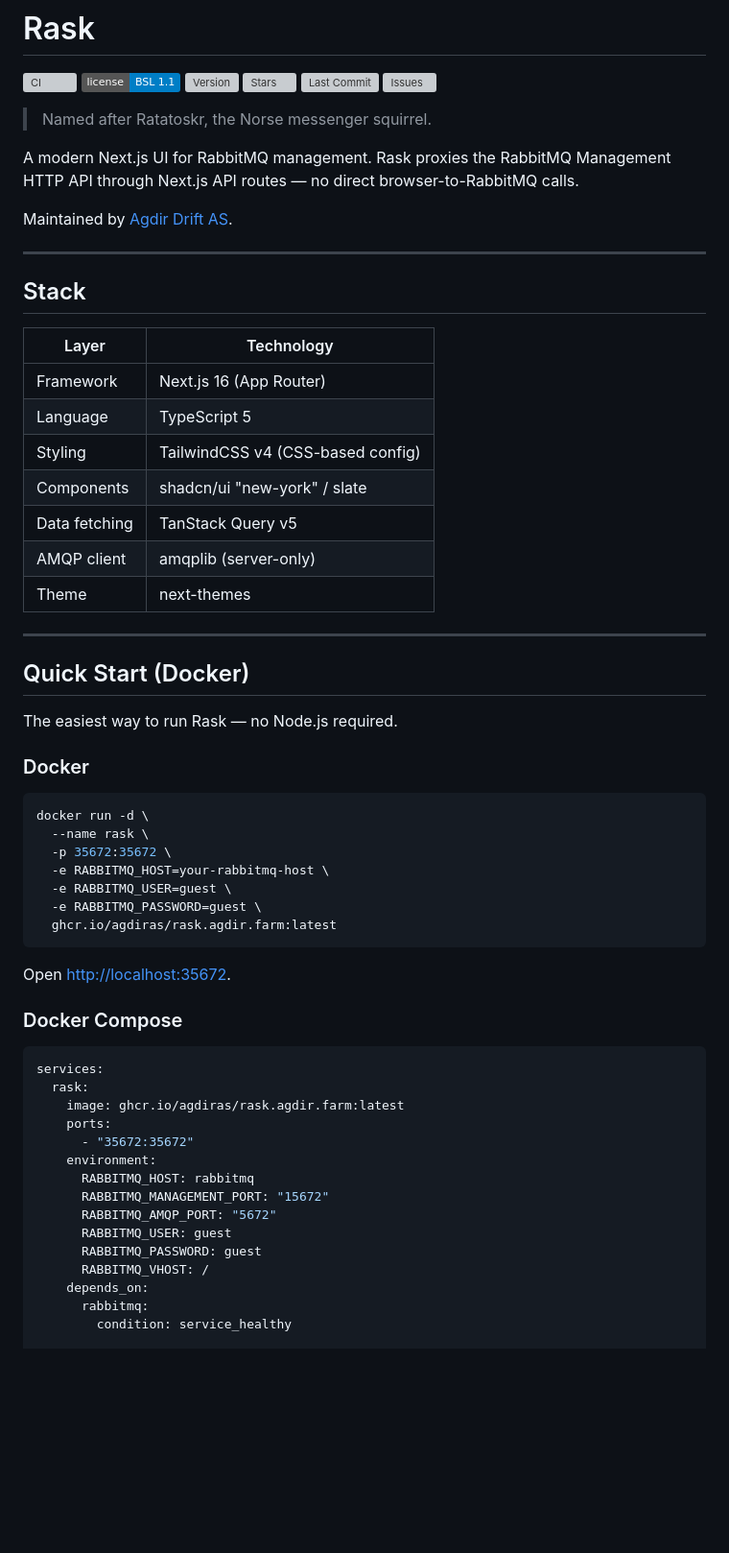
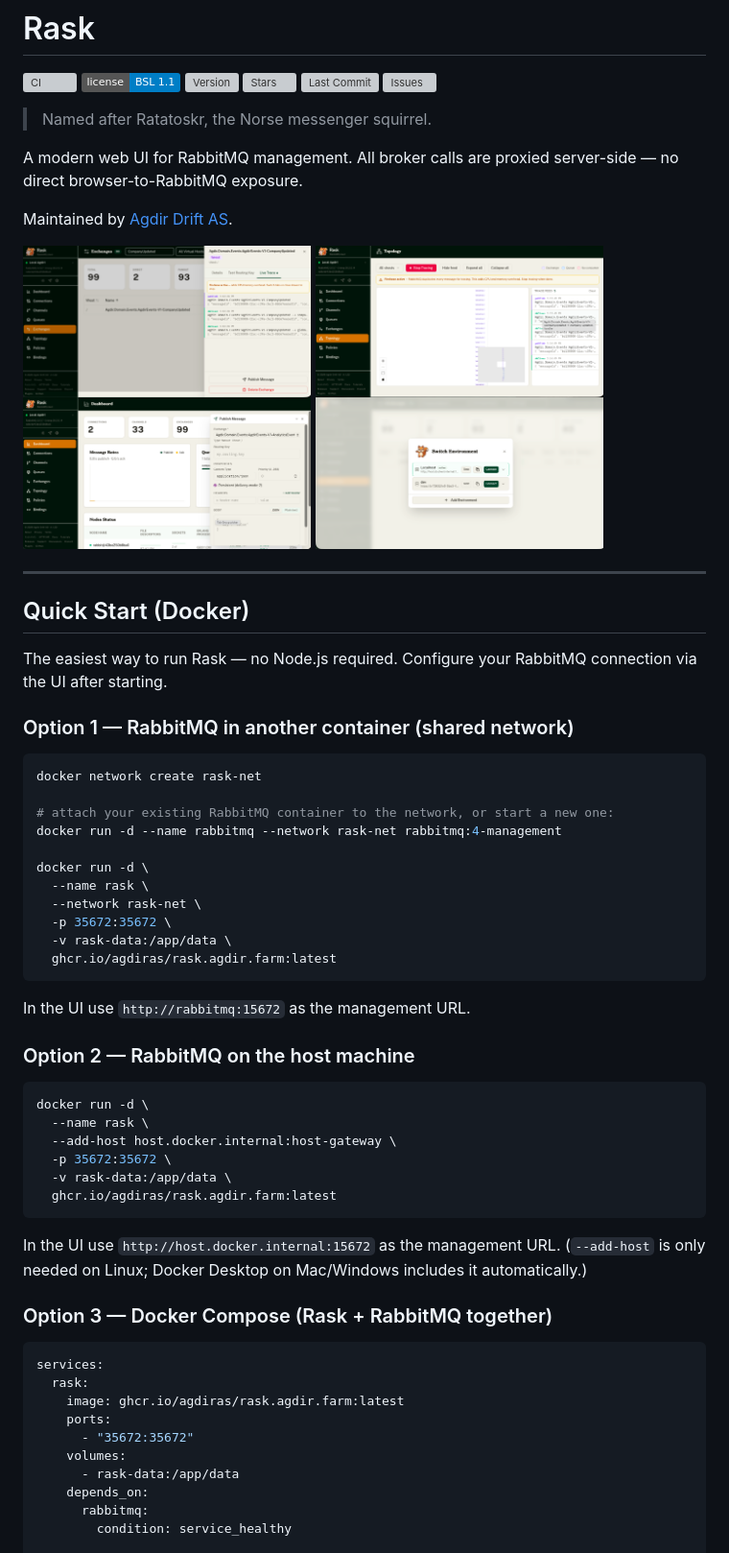
Before and after one commit to AgdirAS/rask.agdir.farm, a Markdown page: README.md, the part around one of its changes. Shown at 96% size. Drawn GitHub-style; pictures changed too: public/screenshots/rask-env.png (added), public/screenshots/rask-publish-on-dashbaord.png (added), public/screenshots/rask-queue.png (added); badges without logos; blank space fills up the shorter version; grey boxes are pictures that could not be loaded.

Commit message:
docs: update readme

````diff
--- a/README.md
+++ b/README.md
@@ -9,45 +9,53 @@
 
 > Named after Ratatoskr, the Norse messenger squirrel.
 
-A modern Next.js UI for RabbitMQ management. Rask proxies the RabbitMQ Management HTTP API through Next.js API routes — no direct browser-to-RabbitMQ calls.
+A modern web UI for RabbitMQ management. All broker calls are proxied server-side — no direct browser-to-RabbitMQ exposure.
 
 Maintained by [Agdir Drift AS](https://agdir.no).
 
----
-
-## Stack
-
-| Layer | Technology |
-|-------|-----------|
-| Framework | Next.js 16 (App Router) |
-| Language | TypeScript 5 |
-| Styling | TailwindCSS v4 (CSS-based config) |
-| Components | shadcn/ui "new-york" / slate |
-| Data fetching | TanStack Query v5 |
-| AMQP client | amqplib (server-only) |
-| Theme | next-themes |
+<a href="public/screenshots/rask-queue.png"><img src="public/screenshots/rask-queue.png" width="300" /></a>
+<a href="public/screenshots/rask-topology.png"><img src="public/screenshots/rask-topology.png" width="300" /></a>
+<a href="public/screenshots/rask-publish-on-dashbaord.png"><img src="public/screenshots/rask-publish-on-dashbaord.png" width="300" /></a>
+<a href="public/screenshots/rask-env.png"><img src="public/screenshots/rask-env.png" width="300" /></a>
 
 ---
 
 ## Quick Start (Docker)
 
-The easiest way to run Rask — no Node.js required.
+The easiest way to run Rask — no Node.js required. Configure your RabbitMQ connection via the UI after starting.
 
-### Docker
+### Option 1 — RabbitMQ in another container (shared network)
+
+```bash
+docker network create rask-net
+
+# attach your existing RabbitMQ container to the network, or start a new one:
+docker run -d --name rabbitmq --network rask-net rabbitmq:4-management
+
+docker run -d \
+  --name rask \
+  --network rask-net \
+  -p 35672:35672 \
+  -v rask-data:/app/data \
+  ghcr.io/agdiras/rask.agdir.farm:latest
+```
+
+In the UI use `http://rabbitmq:15672` as the management URL.
+
+### Option 2 — RabbitMQ on the host machine
 
 ```bash
 docker run -d \
   --name rask \
+  --add-host host.docker.internal:host-gateway \
   -p 35672:35672 \
-  -e RABBITMQ_HOST=your-rabbitmq-host \
-  -e RABBITMQ_USER=guest \
-  -e RABBITMQ_PASSWORD=guest \
+  -v rask-data:/app/data \
   ghcr.io/agdiras/rask.agdir.farm:latest
 ```
 
-Open [http://localhost:35672](http://localhost:35672).
+In the UI use `http://host.docker.internal:15672` as the management URL. (`--add-host` is only needed on Linux; Docker Desktop on Mac/Windows includes it automatically.)
 
-### Docker Compose
+### Option 3 — Docker Compose (Rask + RabbitMQ together)
 
 ```yaml
 services:
@@ -55,13 +63,8 @@ services:
     image: ghcr.io/agdiras/rask.agdir.farm:latest
     ports:
       - "35672:35672"
-    environment:
-      RABBITMQ_HOST: rabbitmq
-      RABBITMQ_MANAGEMENT_PORT: "15672"
-      RABBITMQ_AMQP_PORT: "5672"
-      RABBITMQ_USER: guest
-      RABBITMQ_PASSWORD: guest
-      RABBITMQ_VHOST: /
+    volumes:
+      - rask-data:/app/data
     depends_on:
       rabbitmq:
         condition: service_healthy
````
Also changed, not shown: other parts of README.md (+5 -0 lines).
